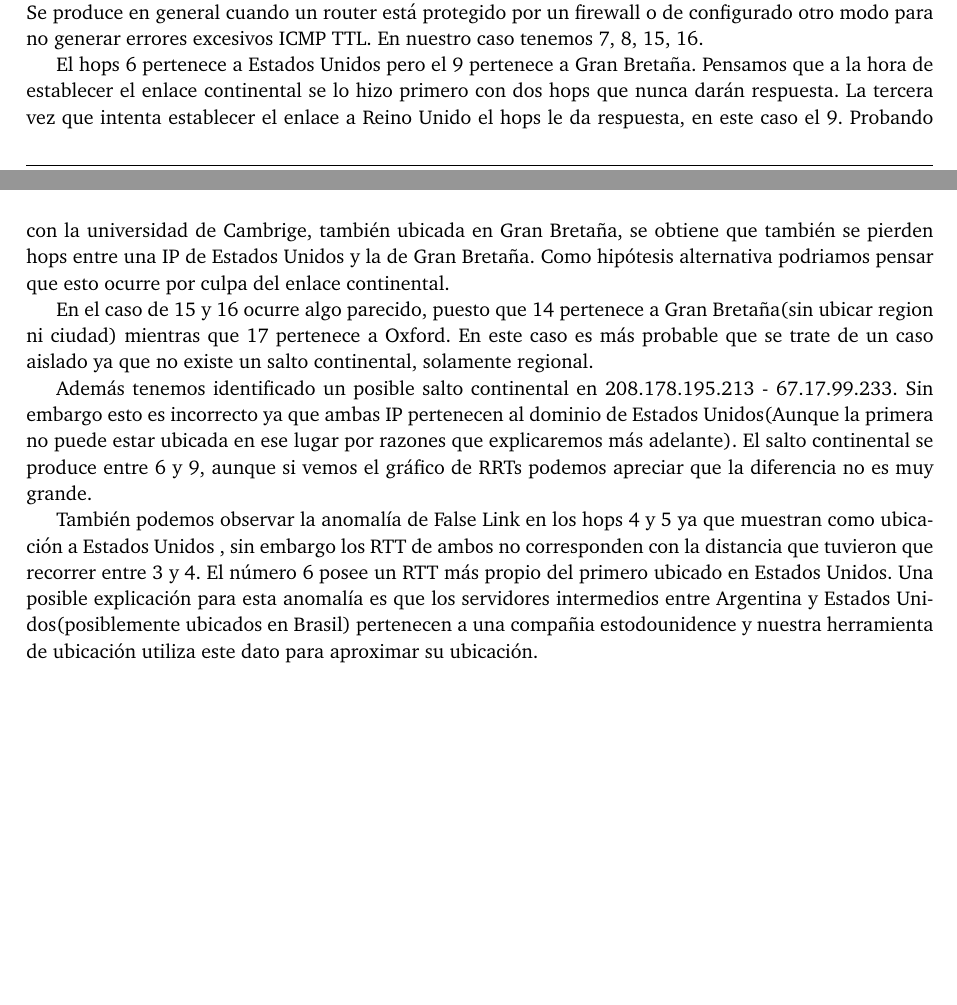
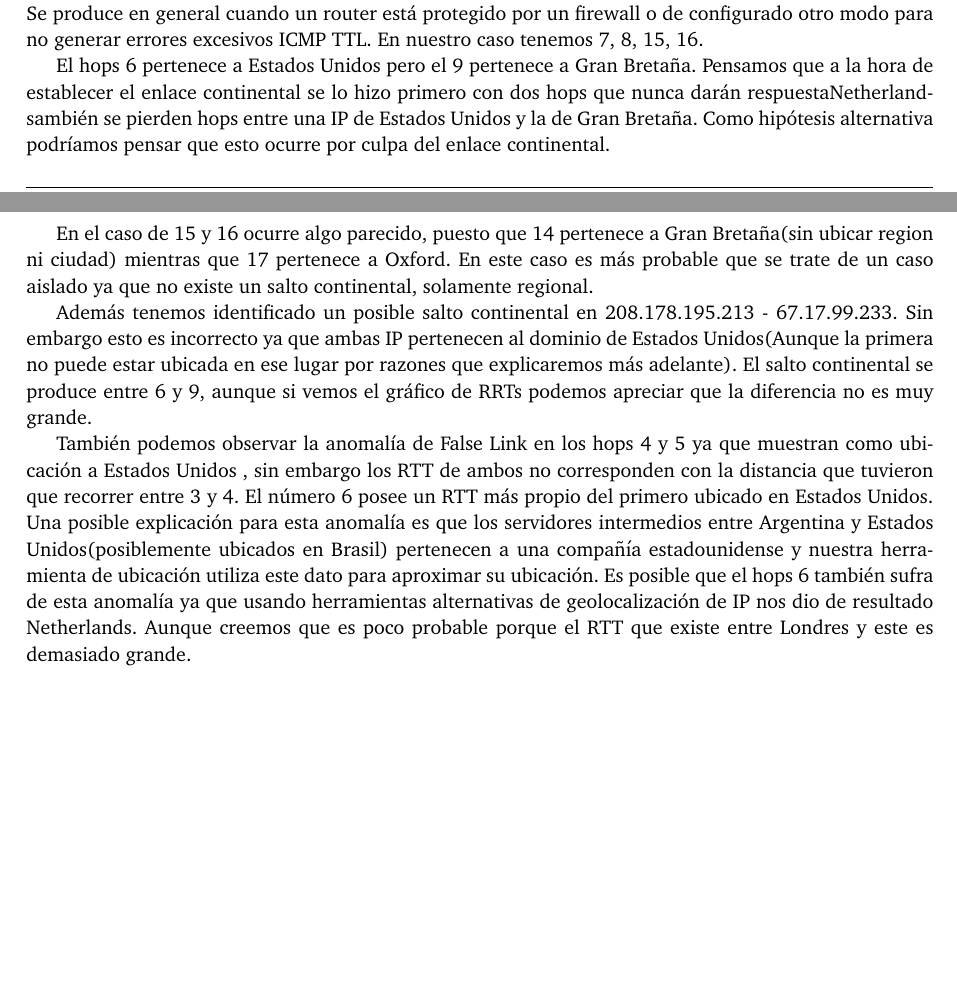
Before and after one commit to FlyingPumba/tp2-redes, a LaTeX document (latex/informe.tex, which reads latex/experimentos.tex): two parts of pages 6 and 7 of 12, joined at a grey line, cut so that both start at the same text, the shorter picture padded with empty space. Compiled offline with pdfLaTeX; a LaTeX package or settings file that is missing is left out.

Commit message:
Detalles oxford

```diff
--- a/latex/experimentos.tex
+++ b/latex/experimentos.tex
@@ -90,11 +90,9 @@ Se produce en general cuando un router está protegido por un firewall o de conf
 generar errores excesivos ICMP TTL. En nuestro caso tenemos 7, 8, 15, 16.
 
 El hops 6 pertenece a Estados Unidos pero el 9 pertenece a Gran Bretaña. Pensamos que a la hora de
-establecer el enlace continental se lo hizo primero con dos hops que nunca darán respuesta. La tercera
-vez que intenta establecer el enlace a Reino Unido el hops le da respuesta, en este caso el 9.
-Probando con la universidad de Cambrige, también ubicada en Gran Bretaña, se obtiene que también se
+establecer el enlace continental se lo hizo primero con dos hops que nunca darán respuestaNetherlandsambién se
 pierden hops entre una IP de Estados Unidos y la de Gran Bretaña. Como hipótesis alternativa
-podriamos pensar que esto ocurre por culpa del enlace continental.%Tengo que desarrollarlo mejor
+podríamos pensar que esto ocurre por culpa del enlace continental.%Tengo que desarrollarlo mejor
 
 En el caso de 15 y 16 ocurre algo parecido, puesto que 14 pertenece a Gran Bretaña(sin ubicar region
 ni ciudad) mientras que 17 pertenece a Oxford. En este caso es más probable que se trate de un caso aislado
@@ -109,7 +107,10 @@ También podemos observar la anomalía de False Link en los hops 4 y 5 ya que mu
 , sin embargo los RTT de ambos no corresponden con la distancia que tuvieron que recorrer entre 3 y 4. El número 6
 posee un RTT más propio del primero ubicado en Estados Unidos. Una posible explicación para esta anomalía es que
 los servidores intermedios entre Argentina y Estados Unidos(posiblemente ubicados en Brasil) pertenecen a una
-compañia estodounidence y nuestra herramienta de ubicación utiliza este dato para aproximar su ubicación.
+compañía estadounidense y nuestra herramienta de ubicación utiliza este dato para aproximar su ubicación. Es posible
+que el hops 6 también sufra de esta anomalía ya que usando herramientas alternativas de geolocalización de IP nos dio
+de resultado Netherlands. Aunque creemos que es poco probable porque el RTT que existe entre Londres y este es demasiado
+grande.
 
 \newpage
 
```
